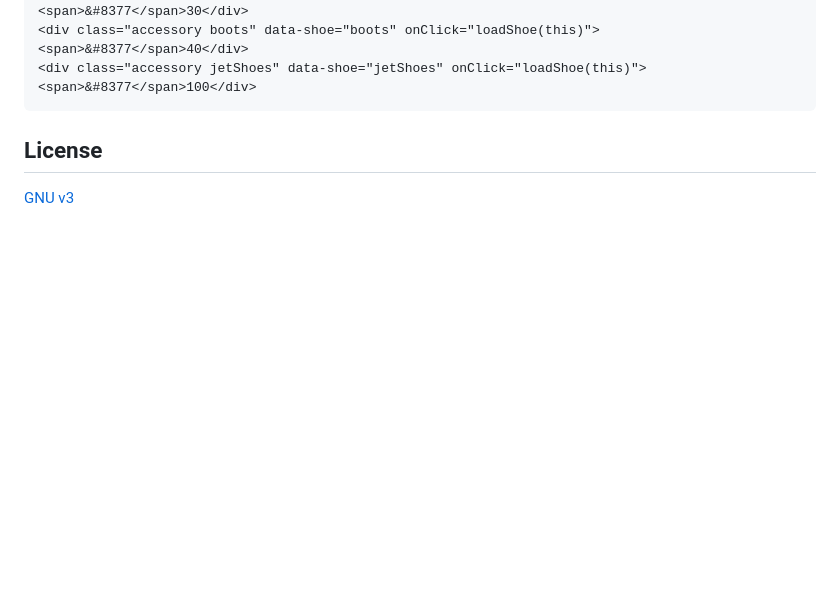
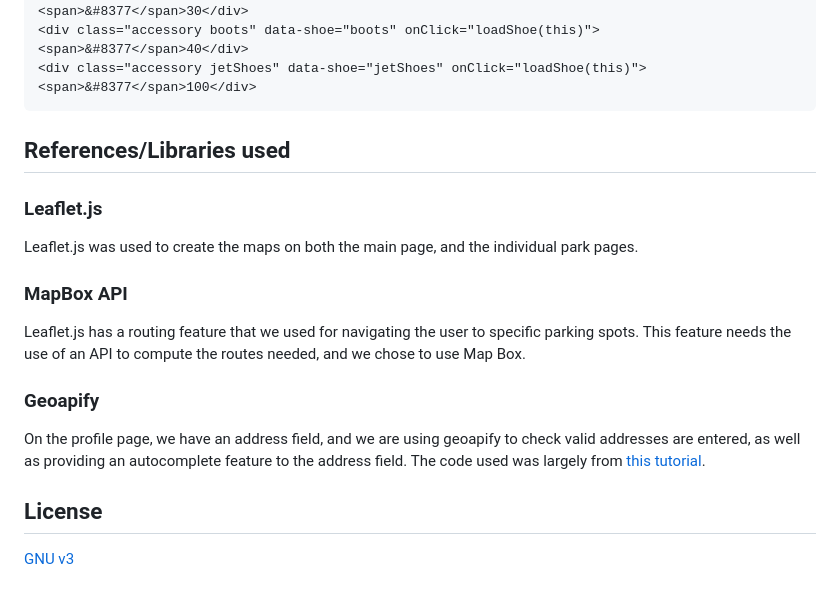
Before and after one commit to ando527/DECO1800t39, a Markdown page: README.md, the part around the change. Drawn GitHub-style; blank space fills up the shorter version.

````diff
--- a/README.md
+++ b/README.md
@@ -57,7 +57,13 @@ function loadShoe(e){
 <div class="accessory boots" data-shoe="boots" onClick="loadShoe(this)"><span>&#8377</span>40</div>
 <div class="accessory jetShoes" data-shoe="jetShoes" onClick="loadShoe(this)"><span>&#8377</span>100</div>
 ```
-
+## References/Libraries used
+### Leaflet.js
+Leaflet.js was used to create the maps on both the main page, and the individual park pages.
+### MapBox API
+Leaflet.js has a routing feature that we used for navigating the user to specific parking spots. This feature needs the use of an API to compute the routes needed, and we chose to use Map Box.
+### Geoapify
+On the profile page, we have an address field, and we are using geoapify to check valid addresses are entered, as well as providing an autocomplete feature to the address field. The code used was largely from [this tutorial](https://apidocs.geoapify.com/samples/autocomplete/autocomplete-tutorial/).
 ## License
 
 [GNU v3](https://www.gnu.org/licenses/gpl-3.0.en.html)
````
